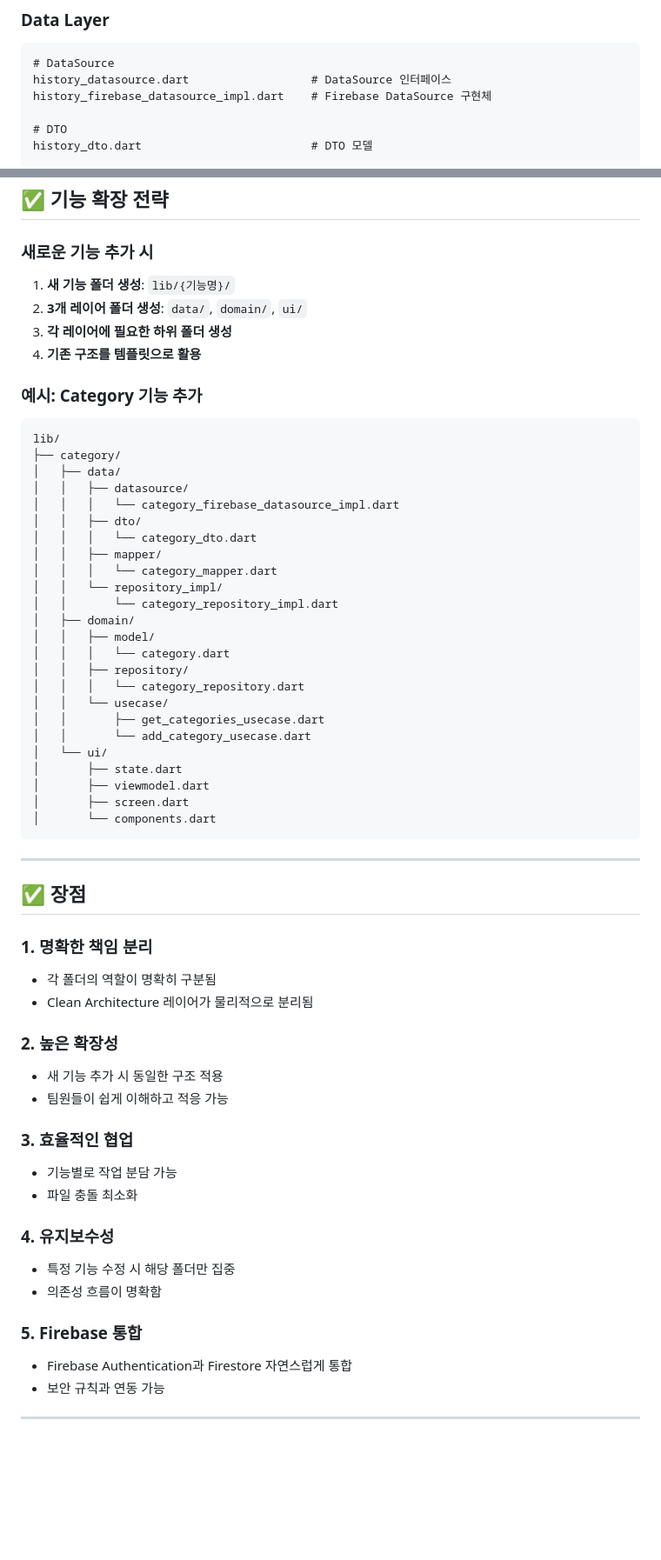
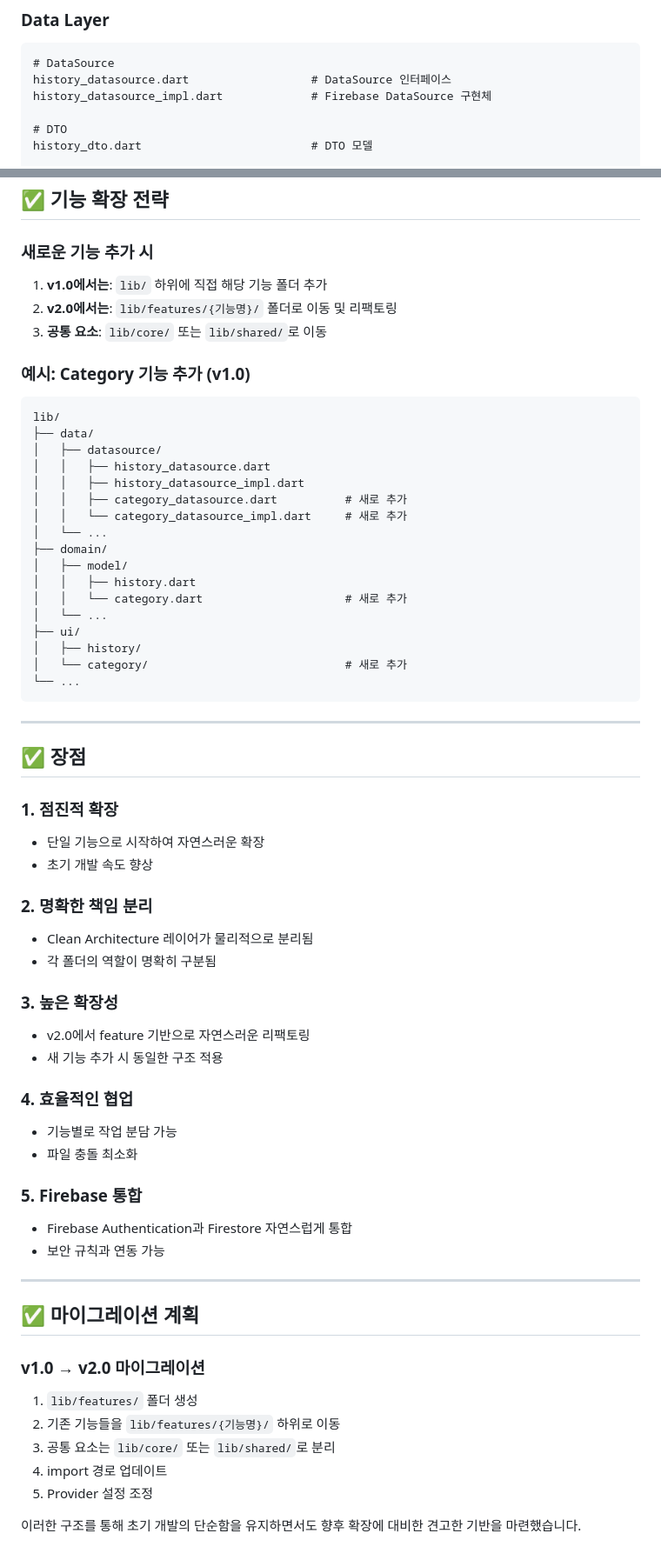
Before and after one commit to seonho99/lifetime_ledger, a Markdown page: docs/arch/folder.md, 2 parts joined by grey strips. Shown at 87% size. Drawn GitHub-style; blank space fills up the shorter version.

Commit message:
fix: docs/folder 파일 구조 변경

````diff
--- a/docs/arch/folder.md
+++ b/docs/arch/folder.md
@@ -119,7 +156,7 @@ DataSource (data/datasource/)
 ```
 # DataSource
 history_datasource.dart                  # DataSource 인터페이스
-history_firebase_datasource_impl.dart    # Firebase DataSource 구현체
+history_datasource_impl.dart             # Firebase DataSource 구현체
 
 # DTO
 history_dto.dart                         # DTO 모델
@@ -228,61 +264,64 @@ class HistoryScreen extends StatelessWidget {
 ## ✅ 기능 확장 전략
 
 ### 새로운 기능 추가 시
-1. **새 기능 폴더 생성**: `lib/{기능명}/`
-2. **3개 레이어 폴더 생성**: `data/`, `domain/`, `ui/`
-3. **각 레이어에 필요한 하위 폴더 생성**
-4. **기존 구조를 템플릿으로 활용**
+1. **v1.0에서는**: `lib/` 하위에 직접 해당 기능 폴더 추가
+2. **v2.0에서는**: `lib/features/{기능명}/` 폴더로 이동 및 리팩토링
+3. **공통 요소**: `lib/core/` 또는 `lib/shared/`로 이동
 
-### 예시: Category 기능 추가
+### 예시: Category 기능 추가 (v1.0)
 ```
 lib/
-├── category/
-│   ├── data/
-│   │   ├── datasource/
-│   │   │   └── category_firebase_datasource_impl.dart
-│   │   ├── dto/
-│   │   │   └── category_dto.dart
-│   │   ├── mapper/
-│   │   │   └── category_mapper.dart
-│   │   └── repository_impl/
-│   │       └── category_repository_impl.dart
-│   ├── domain/
-│   │   ├── model/
-│   │   │   └── category.dart
-│   │   ├── repository/
-│   │   │   └── category_repository.dart
-│   │   └── usecase/
-│   │       ├── get_categories_usecase.dart
-│   │       └── add_category_usecase.dart
-│   └── ui/
-│       ├── state.dart
-│       ├── viewmodel.dart
-│       ├── screen.dart
-│       └── components.dart
+├── data/
+│   ├── datasource/
+│   │   ├── history_datasource.dart
+│   │   ├── history_datasource_impl.dart
+│   │   ├── category_datasource.dart          # 새로 추가
+│   │   └── category_datasource_impl.dart     # 새로 추가
+│   └── ...
+├── domain/
+│   ├── model/
+│   │   ├── history.dart
+│   │   └── category.dart                     # 새로 추가
+│   └── ...
+├── ui/
+│   ├── history/
+│   └── category/                             # 새로 추가
+└── ...
 ```
 
 ---
 
 ## ✅ 장점
 
-### 1. **명확한 책임 분리**
+### 1. **점진적 확장**
+- 단일 기능으로 시작하여 자연스러운 확장
+- 초기 개발 속도 향상
+
+### 2. **명확한 책임 분리**
+- Clean Architecture 레이어가 물리적으로 분리됨
 - 각 폴더의 역할이 명확히 구분됨
-- Clean Architecture 레이어가 물리적으로 분리됨
 
-### 2. **높은 확장성**
+### 3. **높은 확장성**
+- v2.0에서 feature 기반으로 자연스러운 리팩토링
 - 새 기능 추가 시 동일한 구조 적용
-- 팀원들이 쉽게 이해하고 적응 가능
 
-### 3. **효율적인 협업**
+### 4. **효율적인 협업**
 - 기능별로 작업 분담 가능
 - 파일 충돌 최소화
-
-### 4. **유지보수성**
-- 특정 기능 수정 시 해당 폴더만 집중
-- 의존성 흐름이 명확함
 
 ### 5. **Firebase 통합**
 - Firebase Authentication과 Firestore 자연스럽게 통합
 - 보안 규칙과 연동 가능
 
 ---
+
+## ✅ 마이그레이션 계획
+
+### v1.0 → v2.0 마이그레이션
+1. `lib/features/` 폴더 생성
+2. 기존 기능들을 `lib/features/{기능명}/` 하위로 이동
+3. 공통 요소는 `lib/core/` 또는 `lib/shared/`로 분리
+4. import 경로 업데이트
+5. Provider 설정 조정
+
+이러한 구조를 통해 초기 개발의 단순함을 유지하면서도 향후 확장에 대비한 견고한 기반을 마련했습니다.
````
Also changed, not shown: other parts of docs/arch/folder.md (+95 -59 lines).
